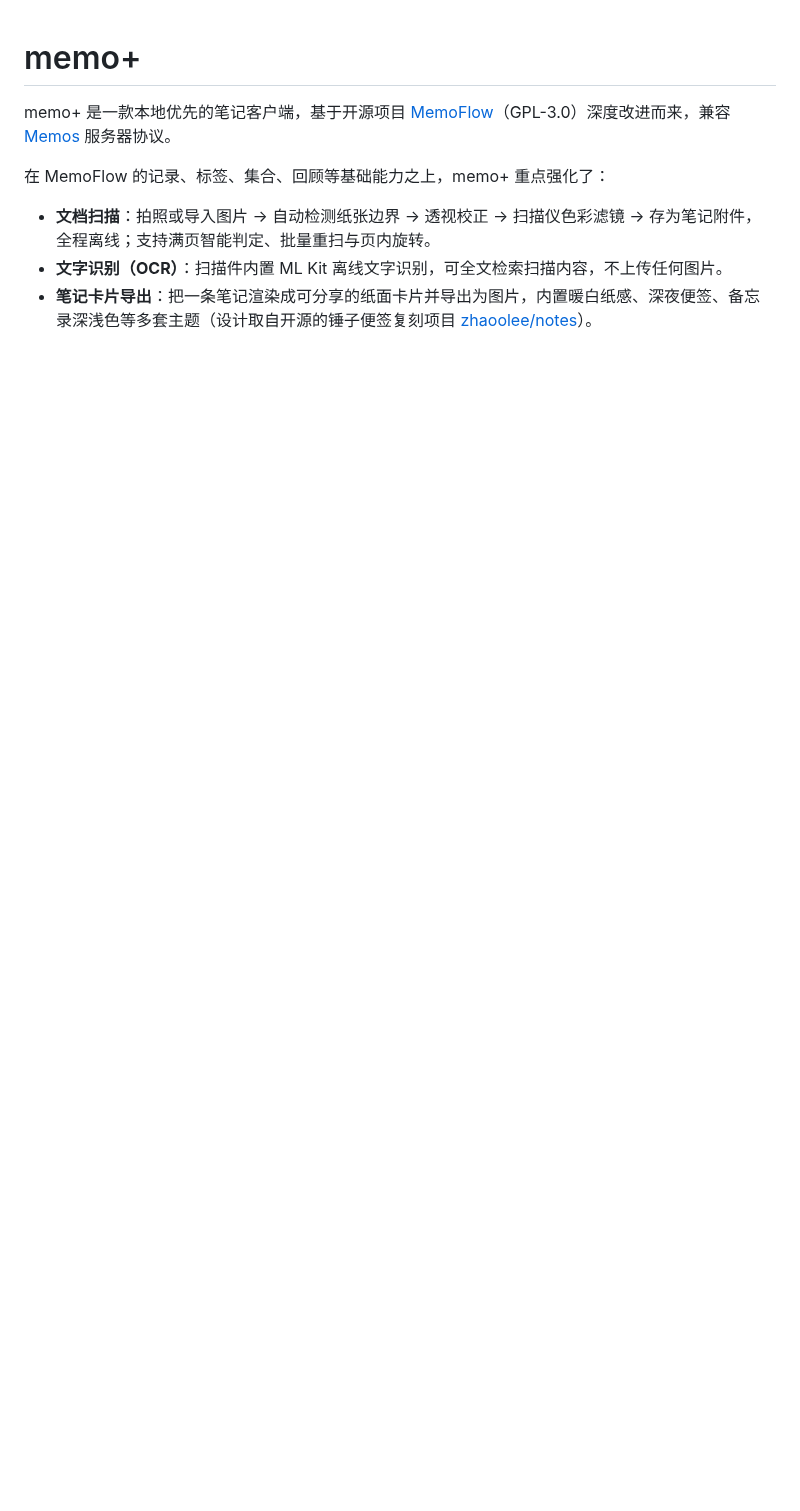
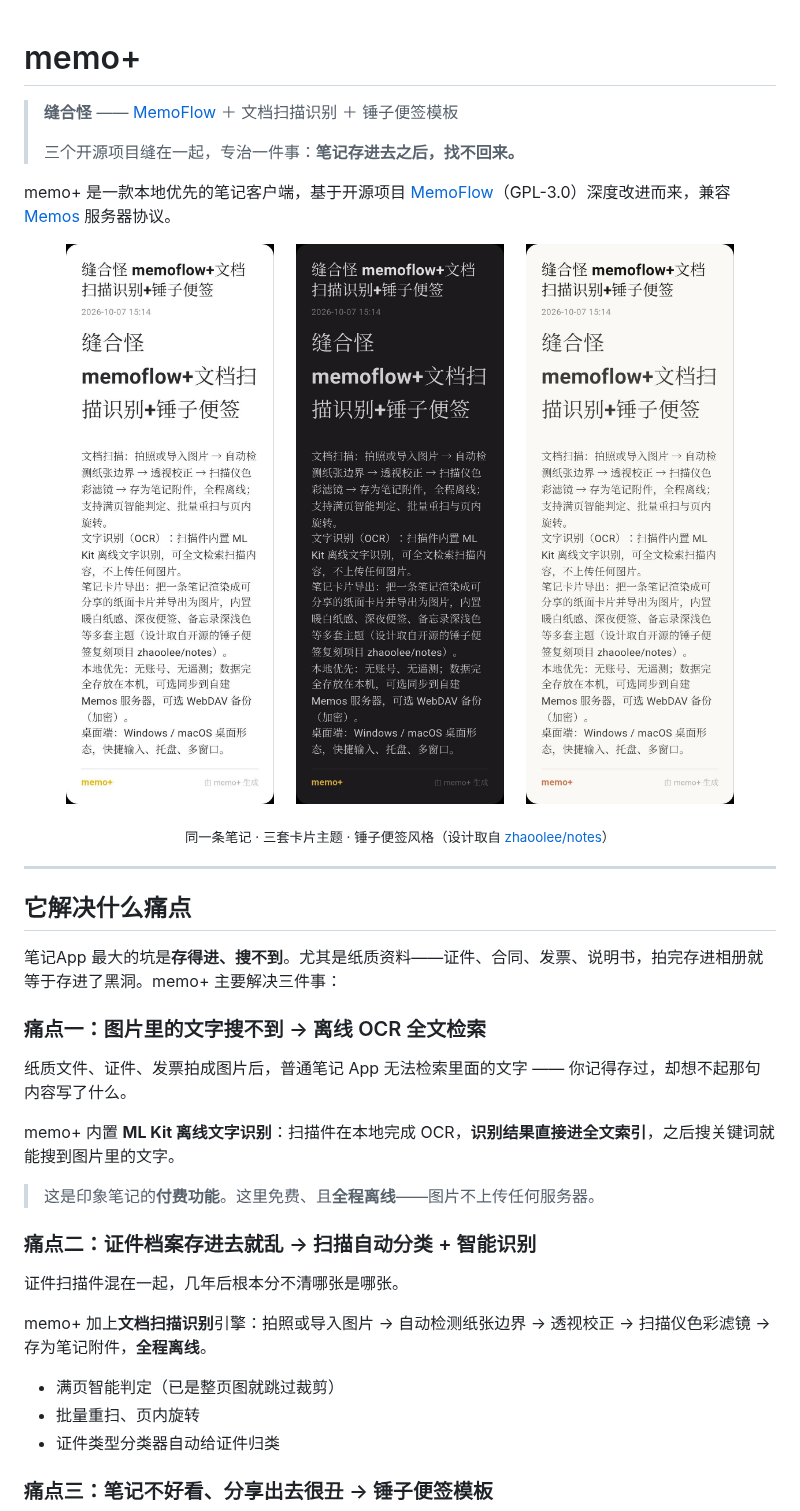
Before and after one commit to ayuan2025/memo-plus, a Markdown page: README.md, the part around one of its changes. GitHub-like rendering; pictures changed too: docs/images/card-memo-orange.jpg (added), docs/images/card-midnight.jpg (added), docs/images/card-warm-white.jpg (added); blank space fills up the shorter version.

```diff
--- a/README.md
+++ b/README.md
@@ -1,9 +1,42 @@
 # memo+
+
+> **缝合怪** —— [MemoFlow](https://github.com/hzc073/memoflow) ＋ 文档扫描识别 ＋ 锤子便签模板
+>
+> 三个开源项目缝在一起，专治一件事：**笔记存进去之后，找不回来。**
 
 memo+ 是一款本地优先的笔记客户端，基于开源项目 [MemoFlow](https://github.com/hzc073/memoflow)（GPL-3.0）深度改进而来，兼容 [Memos](https://github.com/usememos/memos) 服务器协议。
 
-在 MemoFlow 的记录、标签、集合、回顾等基础能力之上，memo+ 重点强化了：
+<p align="center">
+  <img src="./docs/images/card-warm-white.jpg" width="30%" alt="暖白纸感卡片主题">
+  <img src="./docs/images/card-midnight.jpg" width="30%" alt="深夜便签卡片主题">
+  <img src="./docs/images/card-memo-orange.jpg" width="30%" alt="备忘录卡片主题">
+</p>
 
-- **文档扫描**：拍照或导入图片 → 自动检测纸张边界 → 透视校正 → 扫描仪色彩滤镜 → 存为笔记附件，全程离线；支持满页智能判定、批量重扫与页内旋转。
-- **文字识别（OCR）**：扫描件内置 ML Kit 离线文字识别，可全文检索扫描内容，不上传任何图片。
-- **笔记卡片导出**：把一条笔记渲染成可分享的纸面卡片并导出为图片，内置暖白纸感、深夜便签、备忘录深浅色等多套主题（设计取自开源的锤子便签复刻项目 [zhaoolee/notes](https://github.com/zhaoolee/notes)）。
+<p align="center"><sub>同一条笔记 · 三套卡片主题 · 锤子便签风格（设计取自 <a href="https://github.com/zhaoolee/notes">zhaoolee/notes</a>）</sub></p>
+
+---
+
+## 它解决什么痛点
+
+笔记App 最大的坑是**存得进、搜不到**。尤其是纸质资料——证件、合同、发票、说明书，拍完存进相册就等于存进了黑洞。memo+ 主要解决三件事：
+
+### 痛点一：图片里的文字搜不到 → 离线 OCR 全文检索
+
+纸质文件、证件、发票拍成图片后，普通笔记 App 无法检索里面的文字 —— 你记得存过，却想不起那句内容写了什么。
+
+memo+ 内置 **ML Kit 离线文字识别**：扫描件在本地完成 OCR，**识别结果直接进全文索引**，之后搜关键词就能搜到图片里的文字。
+
+> 这是印象笔记的**付费功能**。这里免费、且**全程离线**——图片不上传任何服务器。
+
+### 痛点二：证件档案存进去就乱 → 扫描自动分类 + 智能识别
+
+证件扫描件混在一起，几年后根本分不清哪张是哪张。
+
+memo+ 加上**文档扫描识别**引擎：拍照或导入图片 → 自动检测纸张边界 → 透视校正 → 扫描仪色彩滤镜 → 存为笔记附件，**全程离线**。
+
+- 满页智能判定（已是整页图就跳过裁剪）
+- 批量重扫、页内旋转
+- 证件类型分类器自动给证件归类
+
+### 痛点三：笔记不好看、分享出去很丑 → 锤子便签模板
+
```
Also changed, not shown: other parts of README.md (+25 -9 lines), docs/intro.md (added, +98 -0 lines).
